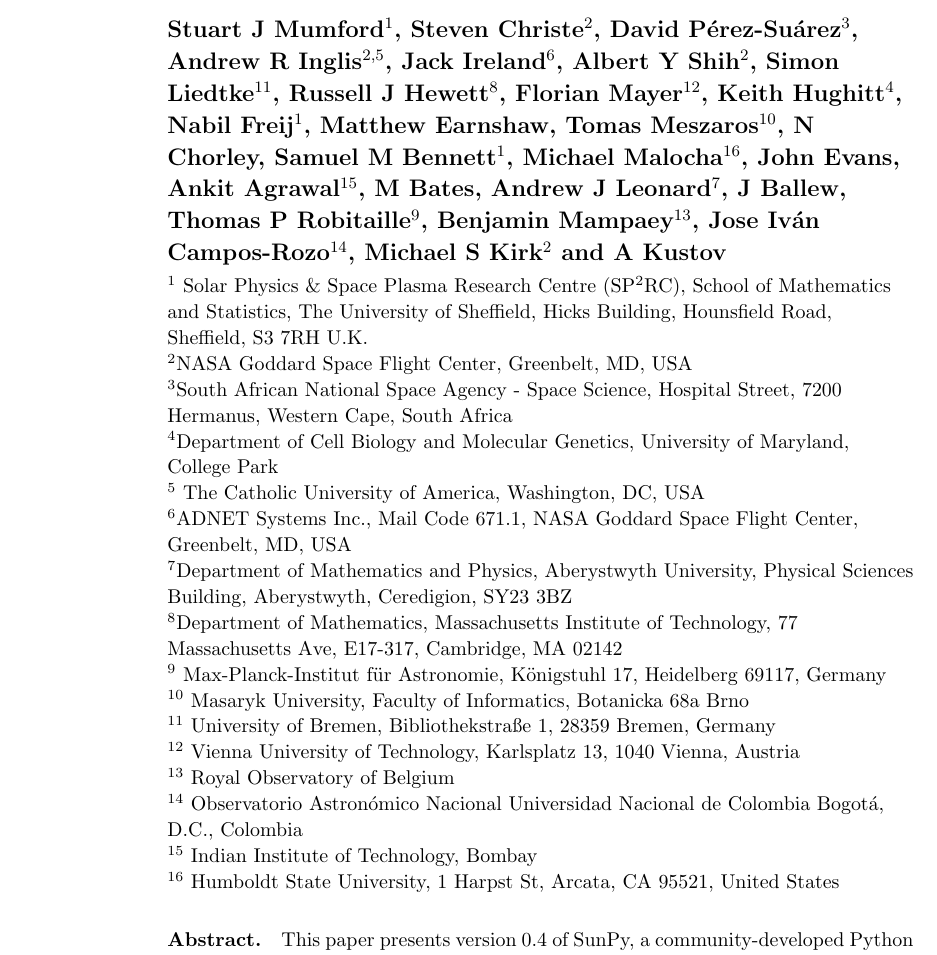
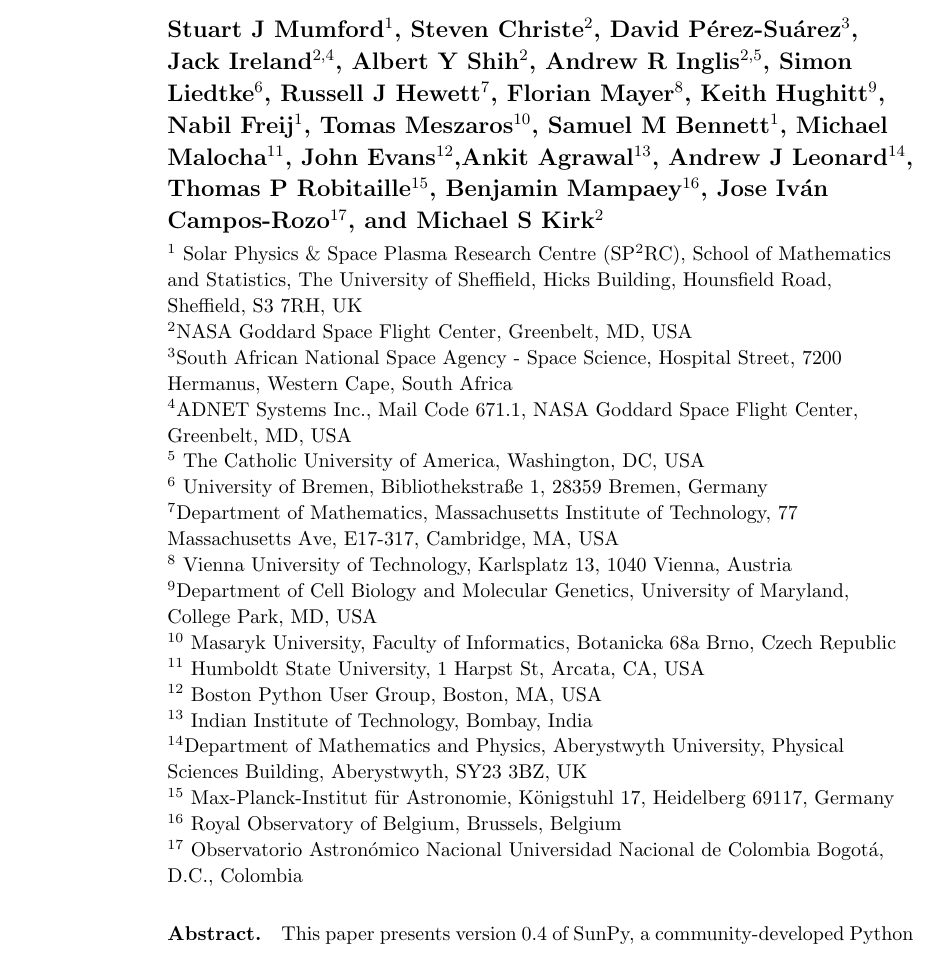
Before and after one commit to sunpy/sunpy-0.4-paper, a LaTeX paper (Sunpy_paper_0.4.tex, which reads authors.tex): part of page 1 of 24, cut so that both start at the same text. Compiled offline with pdfLaTeX.

Commit message:
updates to author list

```diff
--- a/authors.tex
+++ b/authors.tex
@@ -7,73 +7,70 @@
 Stuart J Mumford$^1$,
 Steven Christe$^2$,
 David P\'erez-Su\'arez$^3$,
+Jack Ireland$^{2,4}$,
+Albert Y Shih$^2$,
 Andrew R Inglis$^{2,5}$,
-Jack Ireland$^{6}$,
-Albert Y Shih$^2$,
-Simon Liedtke$^{11}$,
-Russell J Hewett$^8$, %88
+Simon Liedtke$^{6}$,
+Russell J Hewett$^7$, %88
 % Contributors to SunPy Sorted thus:
 % No. Commits to main repo + commits in open PR's
 % Date of most recent contribution
-Florian Mayer$^{12}$, %721
-Keith Hughitt$^4$, %446
+Florian Mayer$^{8}$, %721
+Keith Hughitt$^9$, %446
 Nabil Freij$^1$, %52
-Matthew Earnshaw, %52
 Tomas Meszaros$^{10}$, %17
-N Chorley, %17
 Samuel M Bennett$^1$, %14
-Michael Malocha$^{16}$, %10
-John Evans, %10 %No affil
-Ankit Agrawal$^{15}$, %8
-M Bates, %6
-Andrew J Leonard$^7$, %3
-J Ballew, %3
-Thomas P Robitaille$^9$, %2
-Benjamin Mampaey$^{13}$, %2
-Jose Iv\'an Campos-Rozo$^{14}$, %1
-Michael S Kirk$^{2}$
-and
-A Kustov %1
+Michael Malocha$^{11}$, %10
+John Evans$^{12}$,%10 %No affil
+Ankit Agrawal$^{13}$, %8
+Andrew J Leonard$^{14}$, %3
+Thomas P Robitaille$^{15}$, %2
+Benjamin Mampaey$^{16}$, %2
+Jose Iv\'an Campos-Rozo$^{17}$, %1
+and Michael S Kirk$^{2}$
 }
 
 \address{
 $^1$ Solar Physics \& Space Plasma Research Centre (SP$^{2}$RC),
 School of Mathematics and Statistics, The University of Sheffield, Hicks
-Building, Hounsfield Road, Sheffield, S3 7RH U.K.
+Building, Hounsfield Road, Sheffield, S3 7RH, UK
 
 $^2$NASA Goddard Space Flight Center, Greenbelt, MD, USA
 
 $^3$South African National Space Agency - Space Science, Hospital
 Street, 7200 Hermanus, Western Cape, South Africa
 
-$^4$Department of Cell Biology and Molecular Genetics, University of Maryland, College Park
+$^4$ADNET Systems Inc., Mail Code 671.1, NASA Goddard Space Flight Center,
+Greenbelt, MD, USA
 
 $^5$ The Catholic University of America, Washington, DC, USA
 
-$^6$ADNET Systems Inc., Mail Code 671.1, NASA Goddard Space Flight Center,
-Greenbelt, MD, USA
+$^{6}$ University of Bremen, Bibliothekstra\ss e 1, 28359 Bremen, Germany
 
-$^7$Department of Mathematics and Physics, Aberystwyth University,
-Physical Sciences Building, Aberystwyth, Ceredigion, SY23 3BZ
+$^7$Department of Mathematics, Massachusetts Institute of Technology, 77
+Massachusetts Ave, E17-317, Cambridge, MA, USA
 
-$^8$Department of Mathematics, Massachusetts Institute of Technology, 77
-Massachusetts Ave, E17-317, Cambridge, MA 02142
+$^{8}$ Vienna University of Technology, Karlsplatz 13, 1040 Vienna, Austria
 
-$^9$ Max-Planck-Institut f\"{u}r Astronomie, K\"onigstuhl 17, Heidelberg
+$^9$Department of Cell Biology and Molecular Genetics, University of Maryland, College Park, MD, USA
+
+$^{10}$ Masaryk University, Faculty of Informatics, Botanicka 68a Brno, Czech Republic
+
+$^{11}$ Humboldt State University, 1 Harpst St, Arcata, CA, USA
+
+$^{12}$ Boston Python User Group, Boston, MA, USA
+
+$^{13}$ Indian Institute of Technology, Bombay, India
+
+$^{14}$Department of Mathematics and Physics, Aberystwyth University,
+Physical Sciences Building, Aberystwyth, SY23 3BZ, UK
+
+$^{15}$ Max-Planck-Institut f\"{u}r Astronomie, K\"onigstuhl 17, Heidelberg
 69117, Germany
 
-$^{10}$ Masaryk University, Faculty of Informatics, Botanicka 68a Brno
+$^{16}$ Royal Observatory of Belgium, Brussels, Belgium
 
-$^{11}$ University of Bremen, Bibliothekstra\ss e 1, 28359 Bremen, Germany
-
-$^{12}$ Vienna University of Technology, Karlsplatz 13, 1040 Vienna, Austria
-
-$^{13}$ Royal Observatory of Belgium
-
-$^{14}$ Observatorio Astron\'omico Nacional Universidad Nacional de Colombia
+$^{17}$ Observatorio Astron\'omico Nacional Universidad Nacional de Colombia
 Bogotá, D.C., Colombia
 
-$^{15}$ Indian Institute of Technology, Bombay
-
-$^{16}$ Humboldt State University, 1 Harpst St, Arcata, CA 95521, United States
 }
```
